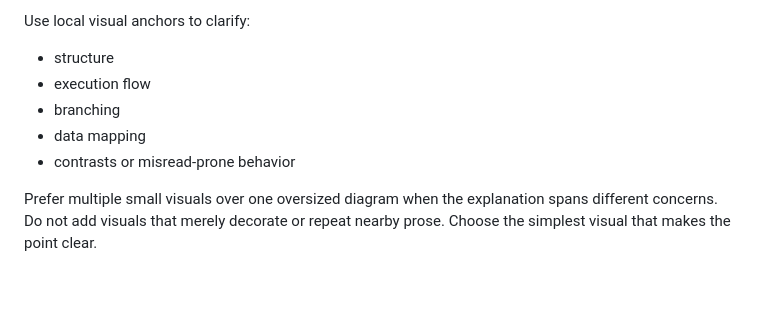
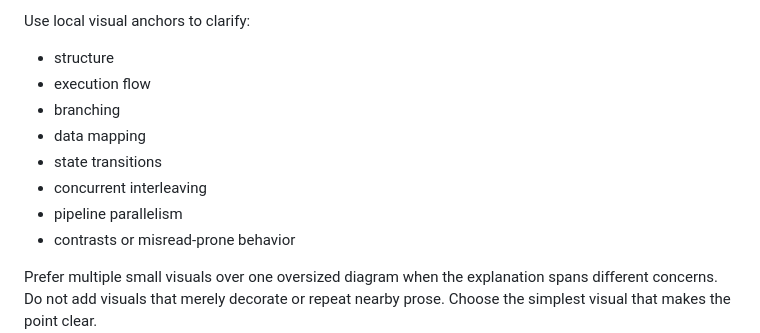
Before and after one commit to wangcb8i8i/agent-skills, a Markdown page: code-explain/SKILL.md, the part around the change. Drawn GitHub-style; blank space fills up the shorter version.

```diff
--- a/code-explain/SKILL.md
+++ b/code-explain/SKILL.md
@@ -128,6 +128,9 @@ Use local visual anchors to clarify:
 - execution flow
 - branching
 - data mapping
+- state transitions
+- concurrent interleaving
+- pipeline parallelism
 - contrasts or misread-prone behavior
 
 Prefer multiple small visuals over one oversized diagram when the explanation spans different concerns.
```
Also changed, not shown: code-explain/docs/visual-patterns.md (+125 -0 lines).
